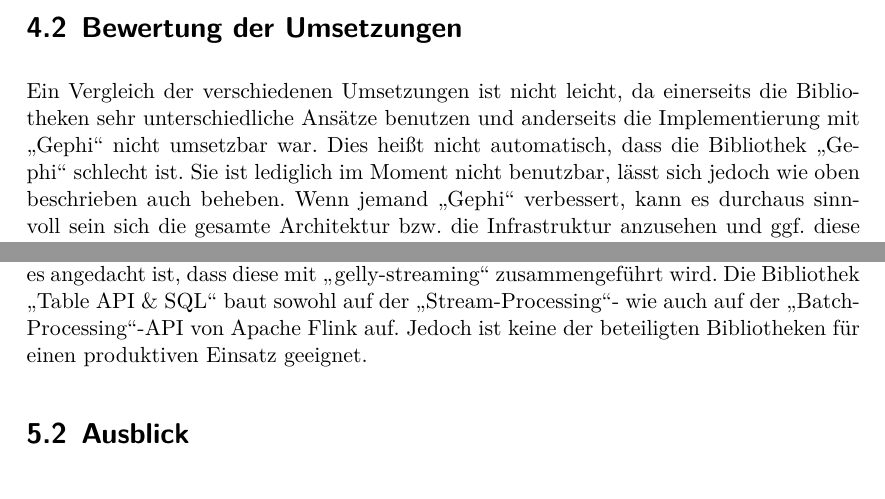
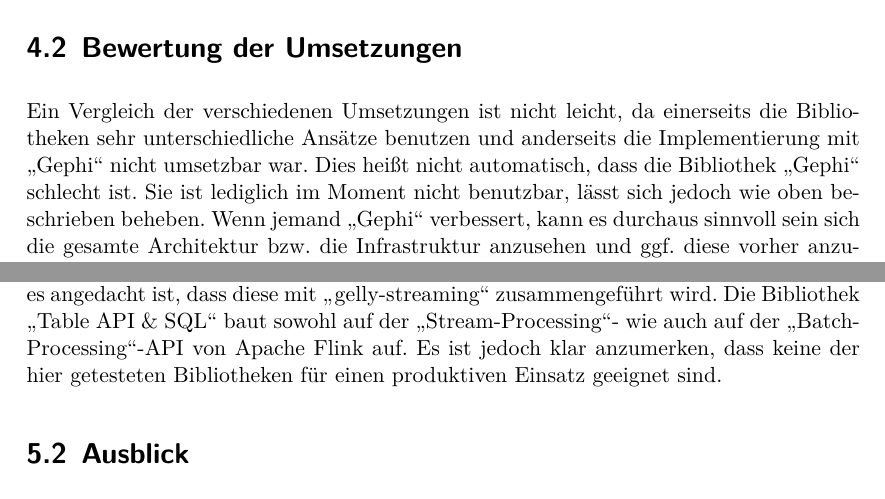
Before and after one commit to mirko-lelansky/masterthesis-graphstreaming, a LaTeX thesis (thesis/main.tex, which reads thesis/pages/conclusion.tex, thesis/pages/implementation.tex): two parts of pages 42 and 45 of 50, joined at a grey line, cut so that both start at the same text. Compiled offline with XeLaTeX.

Commit message:
Fix some spelling mistakes

```diff
--- a/thesis/pages/conclusion.tex
+++ b/thesis/pages/conclusion.tex
@@ -58,8 +58,9 @@ Vorteil. Zumal Apache Flink mit \enquote{Gelly} schon eine Graph-Bibliothek für
 \enquote{Batch-Processing} hat und es angedacht ist, dass diese mit
 \enquote{gelly-streaming} zusammengeführt wird. Die Bibliothek \enquote{Table API \& SQL}
 baut sowohl auf der \enquote{Stream-Processing}- wie auch auf der
-\enquote{Batch-Processing}-\gls{API} von Apache Flink auf. Jedoch ist keine
-der beteiligten Bibliotheken für einen produktiven Einsatz geeignet.
+\enquote{Batch-Processing}-\gls{API} von Apache Flink auf. Es ist jedoch klar
+anzumerken, dass keine der hier getesteten Bibliotheken für einen produktiven
+Einsatz geeignet sind.
 
 \section{Ausblick}
 Für die nächsten Entwicklungsschritte bieten sich mehrere Möglichkeiten an. Zum
--- a/thesis/pages/implementation.tex
+++ b/thesis/pages/implementation.tex
@@ -287,7 +287,7 @@ Ein Vergleich der verschiedenen Umsetzungen ist nicht leicht, da einerseits die
 Bibliotheken sehr unterschiedliche Ansätze benutzen und anderseits die
 Implementierung mit \enquote{Gephi} nicht umsetzbar war. Dies heißt nicht
 automatisch, dass die Bibliothek \enquote{Gephi} schlecht ist. Sie ist lediglich
-im Moment nicht benutzbar, lässt sich jedoch wie oben beschrieben auch beheben.
+im Moment nicht benutzbar, lässt sich jedoch wie oben beschrieben beheben.
 Wenn jemand \enquote{Gephi} verbessert, kann es durchaus sinnvoll sein sich die
 gesamte Architektur bzw. die Infrastruktur anzusehen und ggf. diese vorher
 anzupassen. Wenn sich durch diese Betrachtung jedoch ergibt, dass die gewählte
```
Also changed, not shown: thesis/pages/conclusion.tex (4 more changed lines), thesis/pages/implementation.tex (6 more changed lines).
